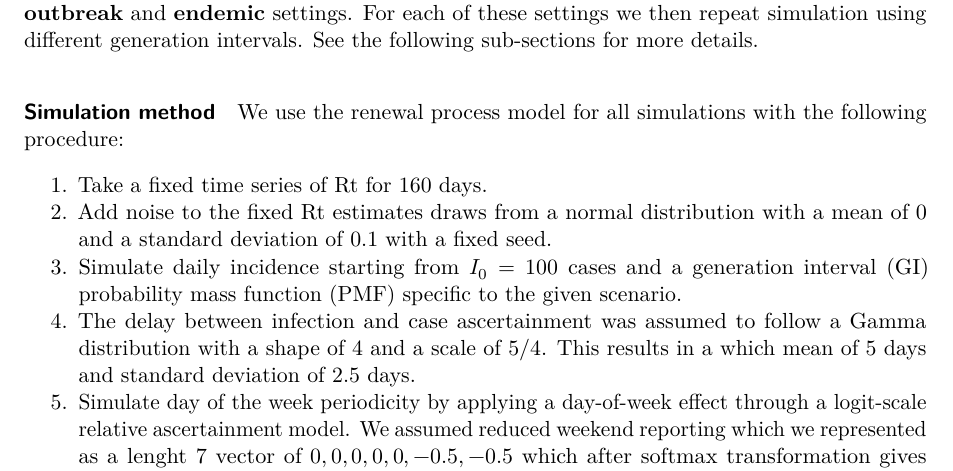
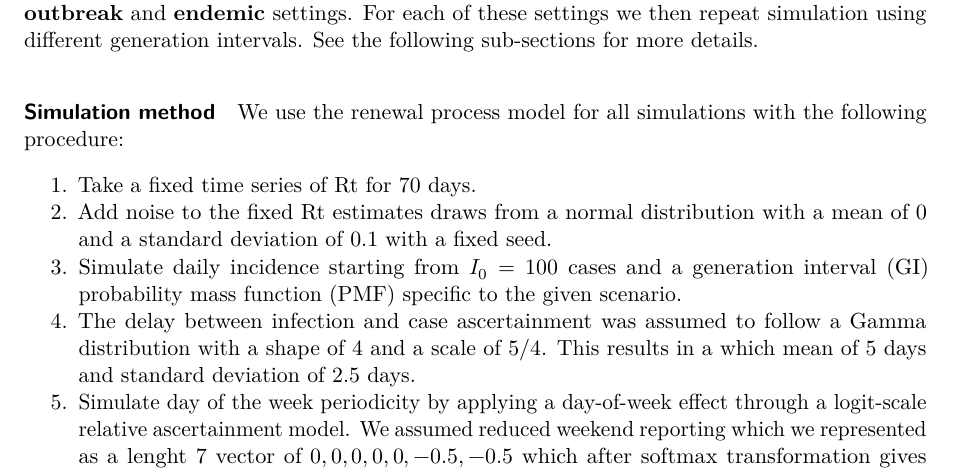
Before and after one commit to SamuelBrand1/sampling_rt_vs_Rt, a Quarto document (main.qmd): part of page 6 of 13, cut so that both start at the same text. Rendered offline with R 4.5, knitr and Pandoc in place of Quarto, then LaTeX, with nearby package versions.

Commit message:
Update main.qmd
Co-authored-by: Samuel Brand <48288458+SamuelBrand1@users.noreply.github.com>

```diff
--- a/main.qmd
+++ b/main.qmd
@@ -153,7 +153,7 @@ To test our different model formulations performance on data with known outcomes
 
 We use the renewal process model for all simulations with the following procedure:
 
-1. Take a fixed time series of Rt for 160 days.
+1. Take a fixed time series of Rt for 70 days.
 2. Add noise to the fixed Rt estimates draws from a normal distribution with a mean of 0 and a standard deviation of 0.1 with a fixed seed.
 3. Simulate daily incidence starting from $I_0 = 100$ cases and a generation interval (GI) probability mass function (PMF) specific to the given scenario.
 4. The delay between infection and case ascertainment was assumed to follow a Gamma distribution with a shape of 4 and a scale of 5/4. This results in a  which mean of 5 days and standard deviation of 2.5 days.
```
